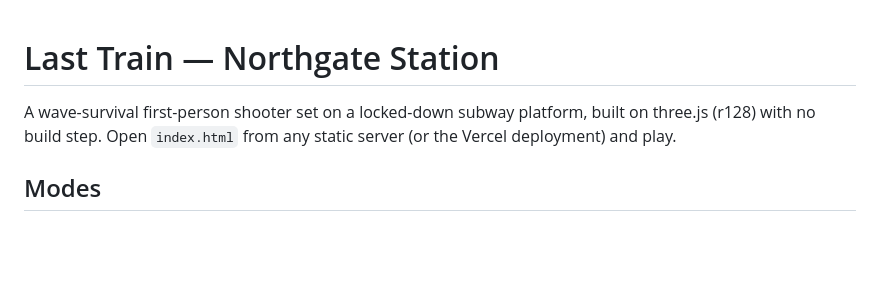
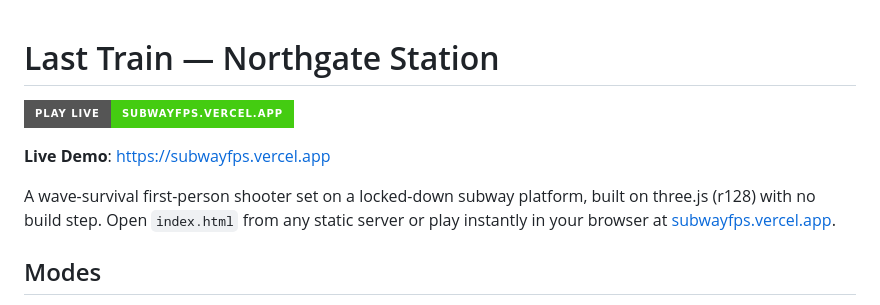
Before and after one commit to alimehdikhan/subway-fps, a Markdown page: README.md, the part around the change. GitHub-like rendering; badges without logos; blank space fills up the shorter version.

Commit message:
Add live demo link and badge to README

```diff
--- a/README.md
+++ b/README.md
@@ -1,7 +1,11 @@
 # Last Train — Northgate Station
 
+[![Play Live Demo](https://img.shields.io/badge/Play%20Live-subwayfps.vercel.app-success?style=for-the-badge&logo=vercel)](https://subwayfps.vercel.app)
+
+**Live Demo**: [https://subwayfps.vercel.app](https://subwayfps.vercel.app)
+
 A wave-survival first-person shooter set on a locked-down subway platform, built on three.js (r128)
-with no build step. Open `index.html` from any static server (or the Vercel deployment) and play.
+with no build step. Open `index.html` from any static server or play instantly in your browser at [subwayfps.vercel.app](https://subwayfps.vercel.app).
 
 ## Modes
 
```
